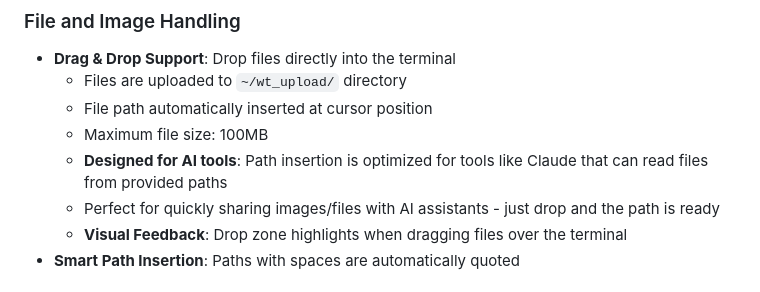
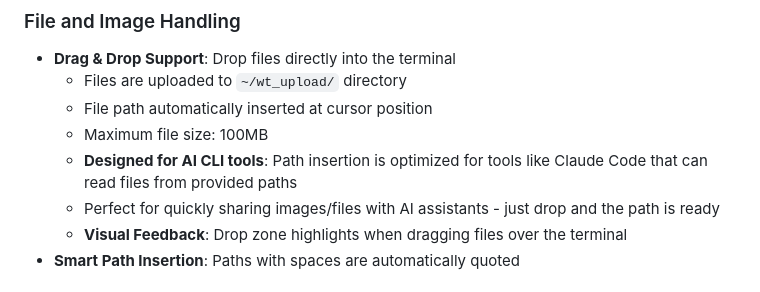
Before and after one commit to karim09s/webterm, a Markdown page: README.md, the part around the change. Rendered like a GitHub page.

```diff
--- a/README.md
+++ b/README.md
@@ -20,7 +20,7 @@ A web-based terminal emulator with persistent session management, multi-session
   - Files are uploaded to `~/wt_upload/` directory
   - File path automatically inserted at cursor position
   - Maximum file size: 100MB
-  - **Designed for AI tools**: Path insertion is optimized for tools like Claude that can read files from provided paths
+  - **Designed for AI CLI tools**: Path insertion is optimized for tools like Claude Code that can read files from provided paths
   - Perfect for quickly sharing images/files with AI assistants - just drop and the path is ready
   - **Visual Feedback**: Drop zone highlights when dragging files over the terminal
 - **Smart Path Insertion**: Paths with spaces are automatically quoted
```
